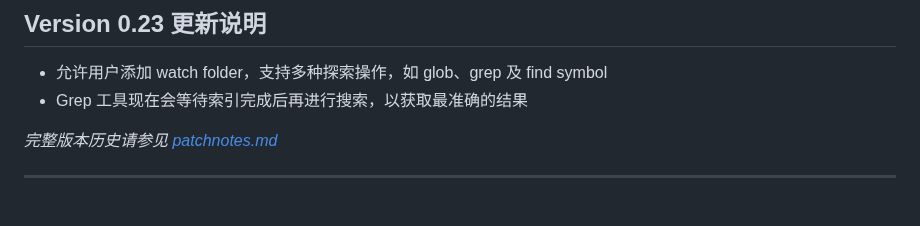
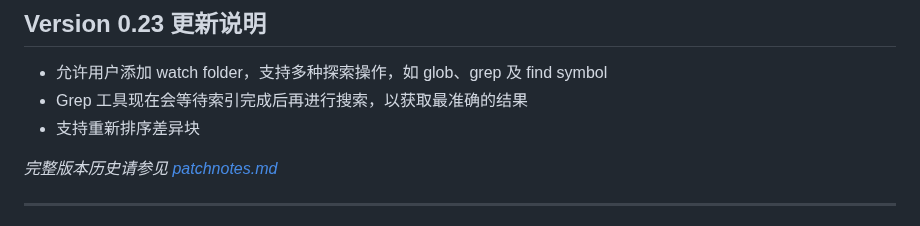
Before and after one commit to ixnehc/LazyBug-Copilot, a Markdown page: doc/ReadMe_cn.md, the part around the change. GitHub-like rendering.

```diff
--- a/doc/ReadMe_cn.md
+++ b/doc/ReadMe_cn.md
@@ -33,6 +33,7 @@ LazyBug Copilot 是一款专为 Visual Studio 打造的"类 Cursor"智能编程
 
 - 允许用户添加 watch folder，支持多种探索操作，如 glob、grep 及 find symbol
 - Grep 工具现在会等待索引完成后再进行搜索，以获取最准确的结果
+- 支持重新排序差异块
 
 _完整版本历史请参见 [patchnotes.md](patchnotes.md)_
 
```
Also changed, not shown: ReadMe.md (+1 -0 lines), doc/patchnotes.md (+1 -0 lines).
